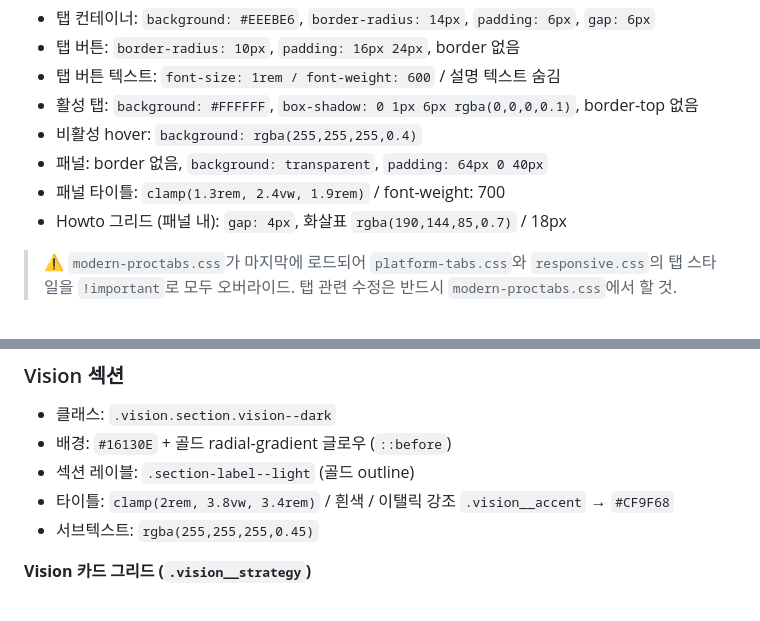
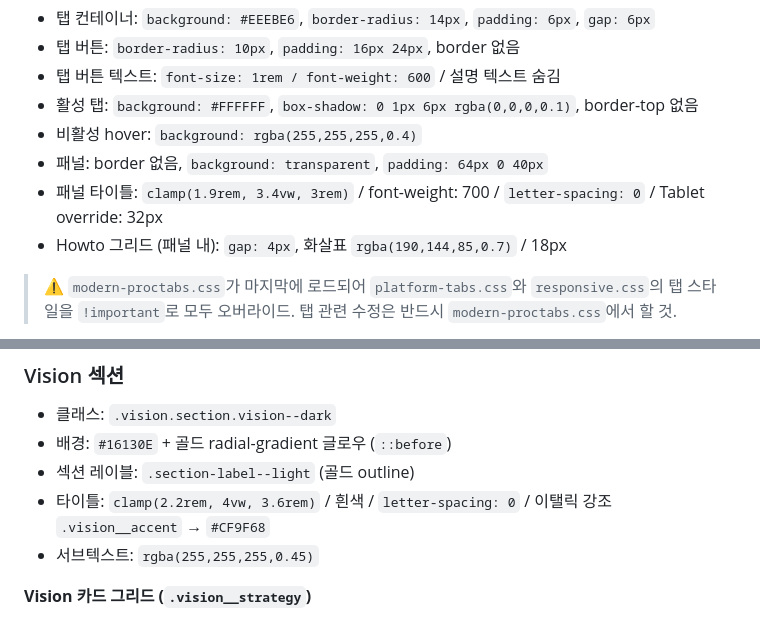
Before and after one commit to 852hsm-byte/reverseground, a Markdown page: DESIGN.md, 2 parts joined by grey strips. Rendered like a GitHub page.

```diff
--- a/DESIGN.md
+++ b/DESIGN.md
@@ -272,7 +281,7 @@ Hero CTA 버튼 모바일: `width: 100%; max-width: 320px; justify-content: cent
 - 활성 탭: `background: #FFFFFF`, `box-shadow: 0 1px 6px rgba(0,0,0,0.1)`, border-top 없음
 - 비활성 hover: `background: rgba(255,255,255,0.4)`
 - 패널: border 없음, `background: transparent`, `padding: 64px 0 40px`
-- 패널 타이틀: `clamp(1.3rem, 2.4vw, 1.9rem)` / font-weight: 700
+- 패널 타이틀: `clamp(1.9rem, 3.4vw, 3rem)` / font-weight: 700 / `letter-spacing: 0` / Tablet override: 32px
 - Howto 그리드 (패널 내): `gap: 4px`, 화살표 `rgba(190,144,85,0.7)` / 18px
 
 > ⚠ `modern-proctabs.css`가 마지막에 로드되어 `platform-tabs.css`와 `responsive.css`의 탭 스타일을 `!important`로 모두 오버라이드. 탭 관련 수정은 반드시 `modern-proctabs.css`에서 할 것.
@@ -347,7 +356,7 @@ Hero CTA 버튼 모바일: `width: 100%; max-width: 320px; justify-content: cent
 - 클래스: `.vision.section.vision--dark`
 - 배경: `#16130E` + 골드 radial-gradient 글로우 (`::before`)
 - 섹션 레이블: `.section-label--light` (골드 outline)
-- 타이틀: `clamp(2rem, 3.8vw, 3.4rem)` / 흰색 / 이탤릭 강조 `.vision__accent` → `#CF9F68`
+- 타이틀: `clamp(2.2rem, 4vw, 3.6rem)` / 흰색 / `letter-spacing: 0` / 이탤릭 강조 `.vision__accent` → `#CF9F68`
 - 서브텍스트: `rgba(255,255,255,0.45)`
 
 **Vision 카드 그리드 (`.vision__strategy`)**
```
Also changed, not shown: other parts of DESIGN.md (+15 -6 lines).
